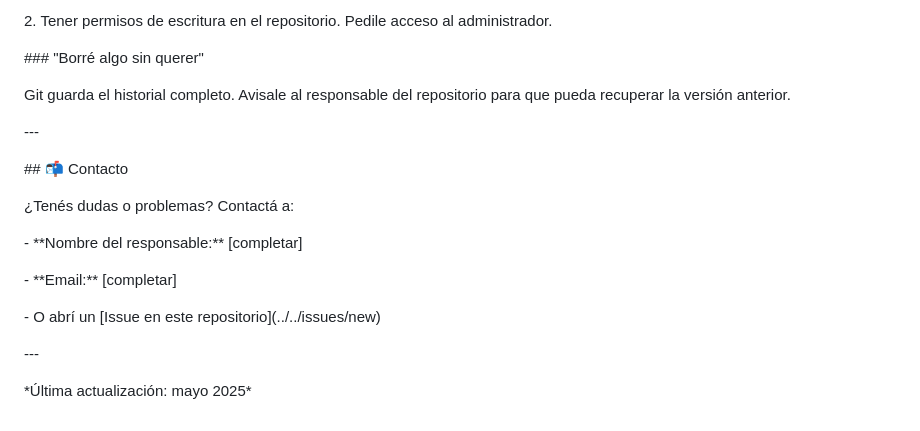
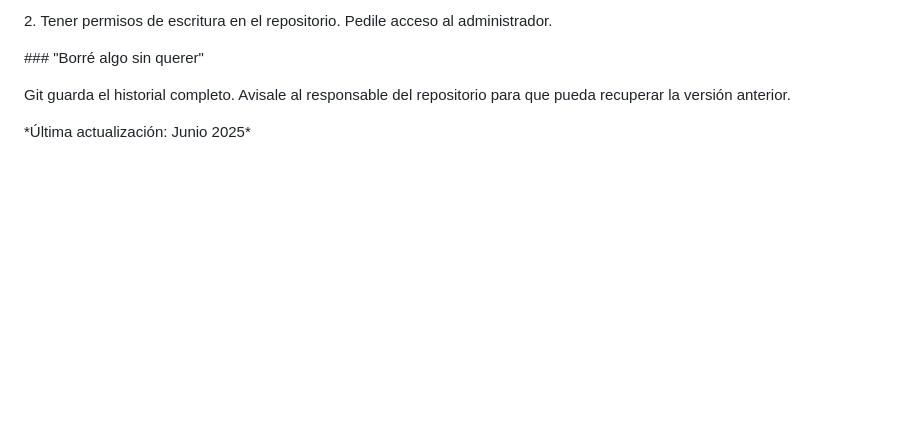
Before and after one commit to LuccianoMartinez/TrabajoPractico_Miercoles, a Markdown page: README.md, the part around one of its changes. Rendered like a GitHub page; blank space fills up the shorter version.

```diff
--- a/README.md
+++ b/README.md
@@ -309,28 +309,8 @@ Git guarda el historial completo. Avisale al responsable del repositorio para qu
 
 
 
-\---
 
 
 
-\## 📬 Contacto
 
-
-
-¿Tenés dudas o problemas? Contactá a:
-
-
-
-\- \*\*Nombre del responsable:\*\* \[completar]
-
-\- \*\*Email:\*\* \[completar]
-
-\- O abrí un \[Issue en este repositorio](../../issues/new)
-
-
-
-\---
-
-
-
-\*Última actualización: mayo 2025\*
+\*Última actualización: Junio 2025\*
```
Also changed, not shown: other parts of README.md (+1 -1 lines).
